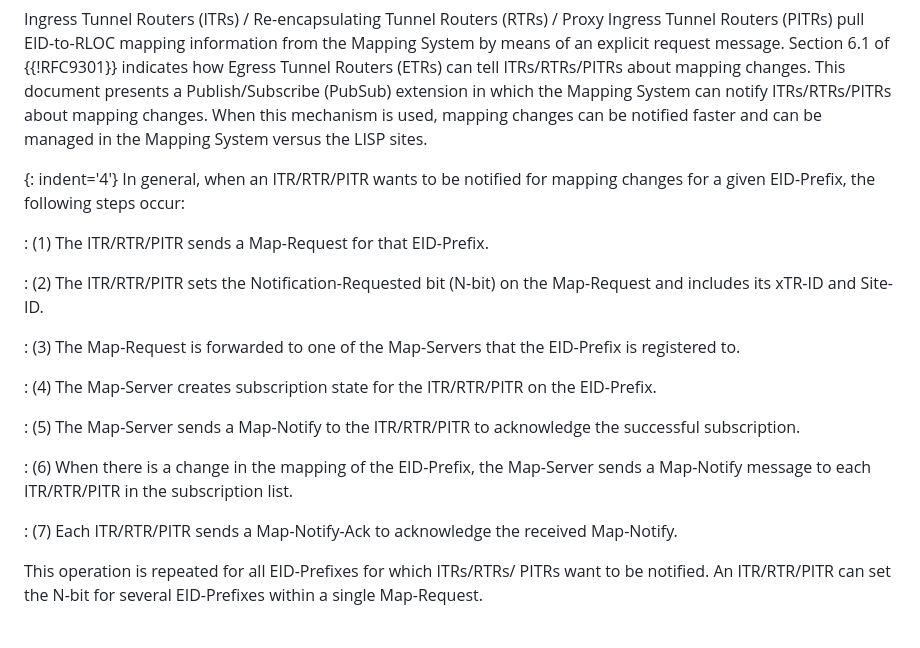
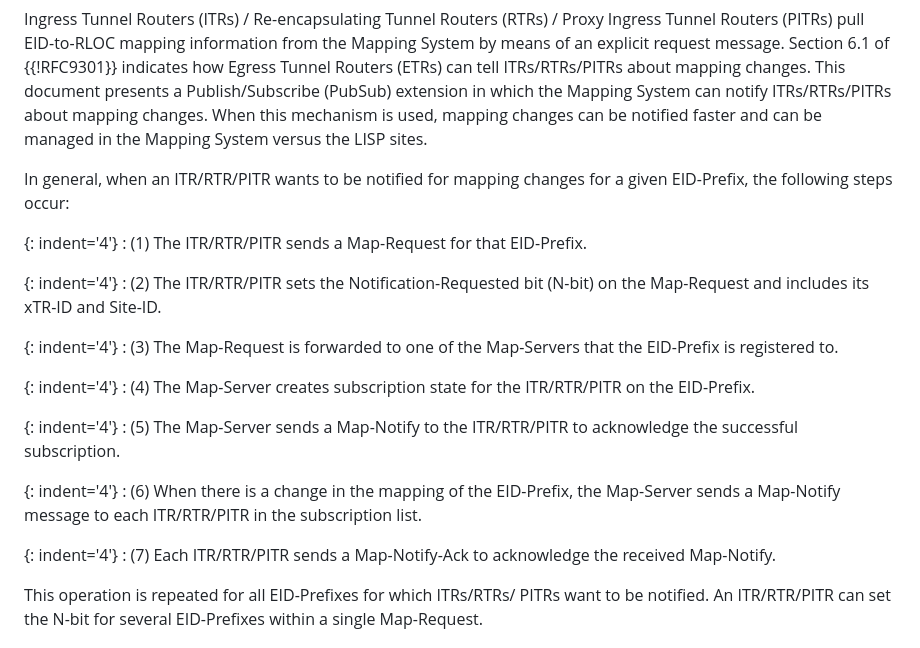
Before and after one commit to boucadair/draft-ietf-lisp-pubsub, a Markdown page: draft-ietf-lisp-pubsub.md, the part around the change. GitHub-like rendering.

```diff
--- a/draft-ietf-lisp-pubsub.md
+++ b/draft-ietf-lisp-pubsub.md
@@ -86,28 +86,34 @@ informative:
    notified faster and can be managed in the Mapping System versus the
    LISP sites.
 
-{: indent='4'}
    In general, when an ITR/RTR/PITR wants to be notified for mapping
    changes for a given EID-Prefix, the following steps occur:
 
+   {: indent='4'}
    : (1)  The ITR/RTR/PITR sends a Map-Request for that EID-Prefix.
 
+   {: indent='4'}
    : (2)  The ITR/RTR/PITR sets the Notification-Requested bit (N-bit) on
         the Map-Request and includes its xTR-ID and Site-ID.
 
+   {: indent='4'}
    : (3)  The Map-Request is forwarded to one of the Map-Servers that the
         EID-Prefix is registered to.
 
+   {: indent='4'}
    : (4)  The Map-Server creates subscription state for the ITR/RTR/PITR
         on the EID-Prefix.
 
+   {: indent='4'}
    : (5)  The Map-Server sends a Map-Notify to the ITR/RTR/PITR to
         acknowledge the successful subscription.
 
+   {: indent='4'}
    : (6)  When there is a change in the mapping of the EID-Prefix, the
         Map-Server sends a Map-Notify message to each ITR/RTR/PITR in
         the subscription list.
 
+   {: indent='4'}
    : (7)  Each ITR/RTR/PITR sends a Map-Notify-Ack to acknowledge the
         received Map-Notify.
 
```
